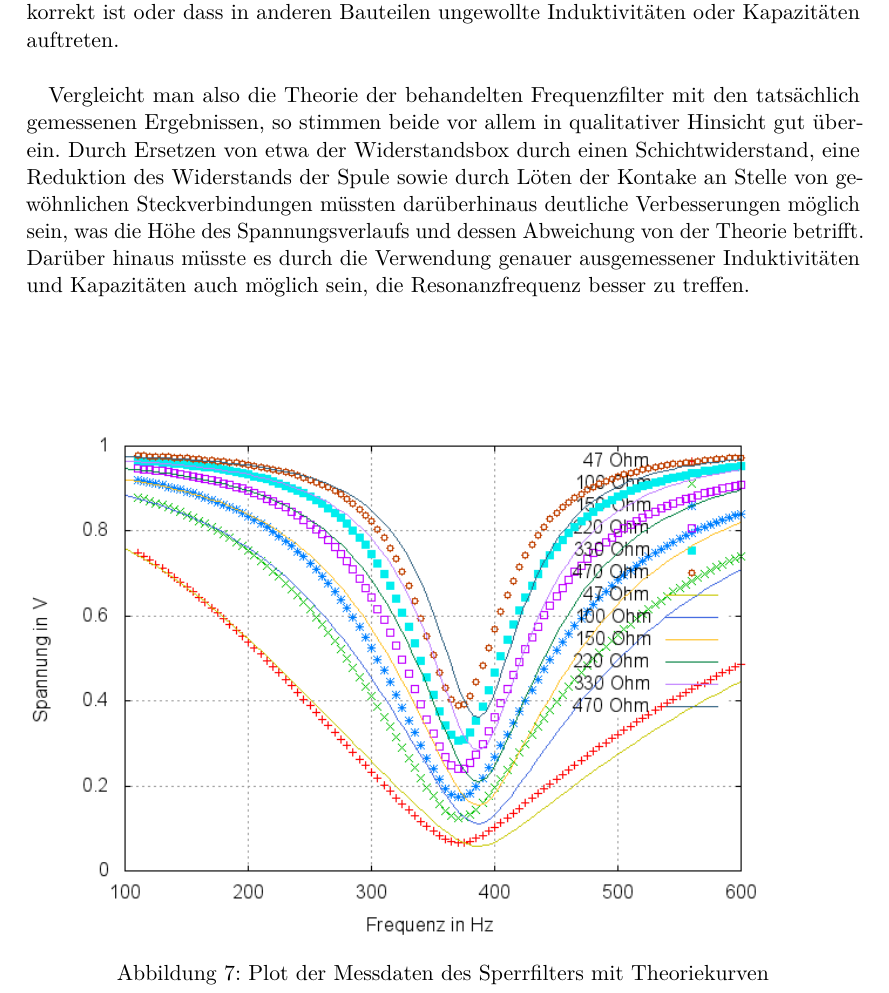
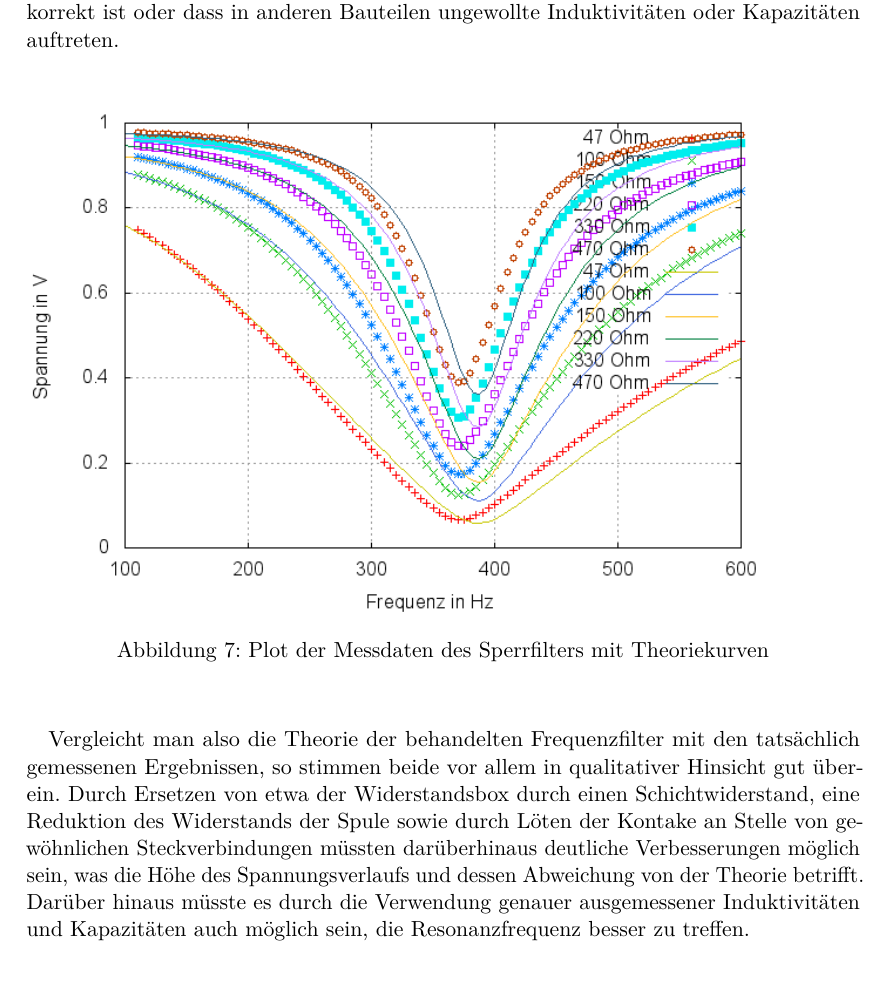
Before and after one commit to vale/PP, a LaTeX document (versuch_1/protokoll.tex, which reads versuch_1/ergebnisse.tex): part of page 9 of 9, cut so that both start at the same text. Compiled offline with pdfLaTeX.

Commit message:
Tex gezwungen letzten Absatz  auch hinter die letzte Abbildung zu setzen

```diff
--- a/versuch_1/ergebnisse.tex
+++ b/versuch_1/ergebnisse.tex
@@ -15,11 +15,12 @@ Die geringen Abweichungen der Resonanzfrequenz, die überdies hinaus zu sehen si
 \end{figure}
 \subsection{Sperrfilter}
 Ähnlich verhält es sich mit den aus dem Betrieb der zweiten Schaltung als Sperrfilter entstandenen Kurven (Abb. \ref{plot:sperr}). Nach Berücksichtigung des ohmschen Widerstandes der Spule ergeben sich nur noch minimale Abweichungen zwischen Theorie und den Messwerten, einzig die Resonanzfrequenz konnte nicht getroffen werden. Hier scheint es ebenfalls am warscheinlichsten, dass die Induktivität der zweiten Spule mit 36 mH nicht korrekt ist oder dass in anderen Bauteilen ungewollte Induktivitäten oder Kapazitäten auftreten.
-\paragraph{}Vergleicht man also die Theorie der behandelten Frequenzfilter mit den tatsächlich gemessenen Ergebnissen, so stimmen beide vor allem in qualitativer Hinsicht gut überein. Durch Ersetzen von etwa der Widerstandsbox durch einen Schichtwiderstand, eine Reduktion des Widerstands der Spule sowie durch Löten der Kontake an Stelle von gewöhnlichen Steckverbindungen müssten darüberhinaus deutliche Verbesserungen möglich sein, was die Höhe des Spannungsverlaufs und dessen Abweichung von der Theorie betrifft.
-Darüber hinaus müsste es durch die Verwendung genauer ausgemessener Induktivitäten und Kapazitäten auch möglich sein, die Resonanzfrequenz besser zu treffen.
-\\ \\ \\ \\
+\\
 \begin{figure}[h]
         \includegraphics[width=.9\textwidth]{images/plot/sperrfilter+theorie+R_L.png}
 \caption{Plot der Messdaten des Sperrfilters mit Theoriekurven}
 \label{plot:sperr}
 \end{figure}
+
+\paragraph{}Vergleicht man also die Theorie der behandelten Frequenzfilter mit den tatsächlich gemessenen Ergebnissen, so stimmen beide vor allem in qualitativer Hinsicht gut überein. Durch Ersetzen von etwa der Widerstandsbox durch einen Schichtwiderstand, eine Reduktion des Widerstands der Spule sowie durch Löten der Kontake an Stelle von gewöhnlichen Steckverbindungen müssten darüberhinaus deutliche Verbesserungen möglich sein, was die Höhe des Spannungsverlaufs und dessen Abweichung von der Theorie betrifft.
+Darüber hinaus müsste es durch die Verwendung genauer ausgemessener Induktivitäten und Kapazitäten auch möglich sein, die Resonanzfrequenz besser zu treffen.
```
Also changed, not shown: versuch_1/protokoll.pdf.
